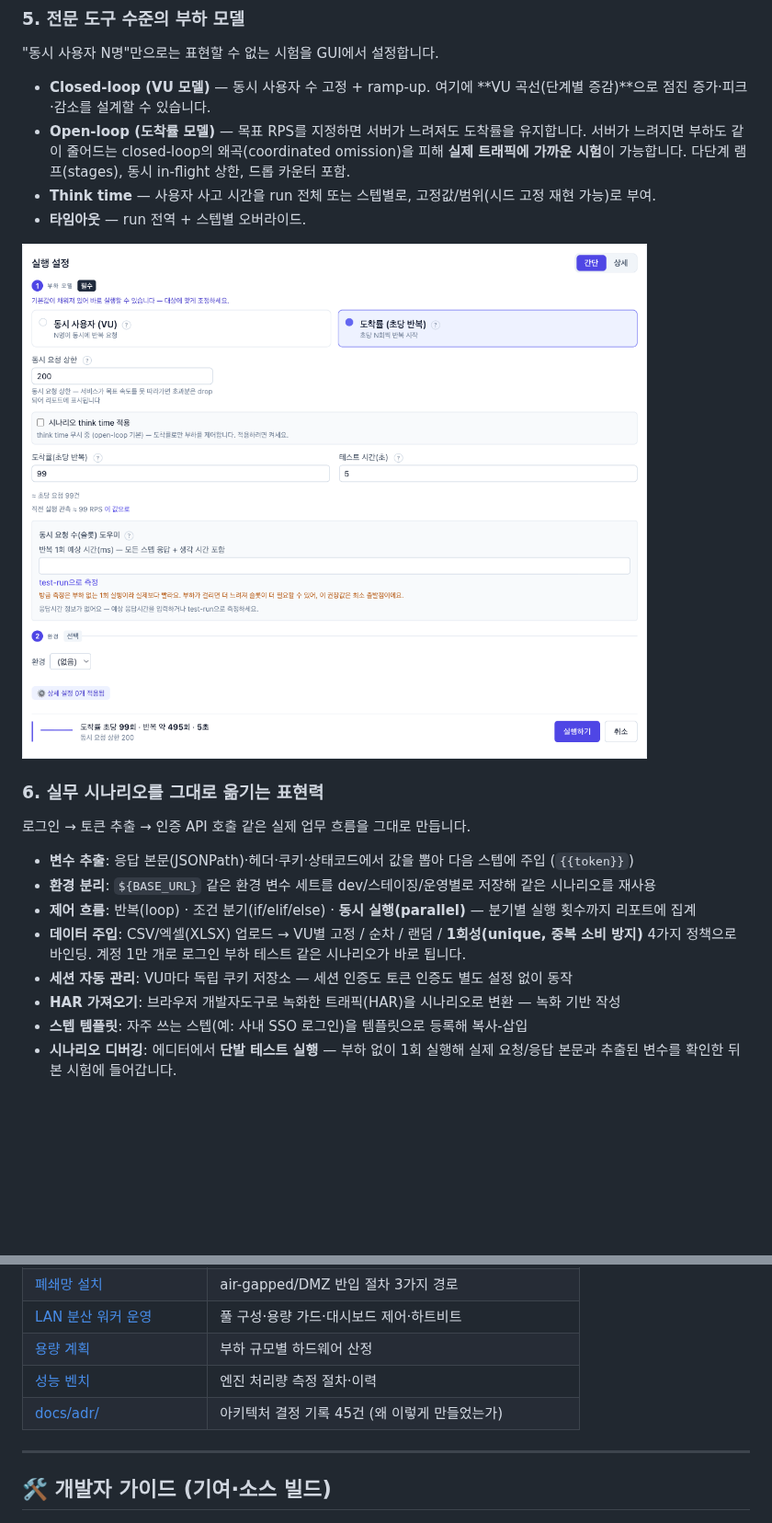
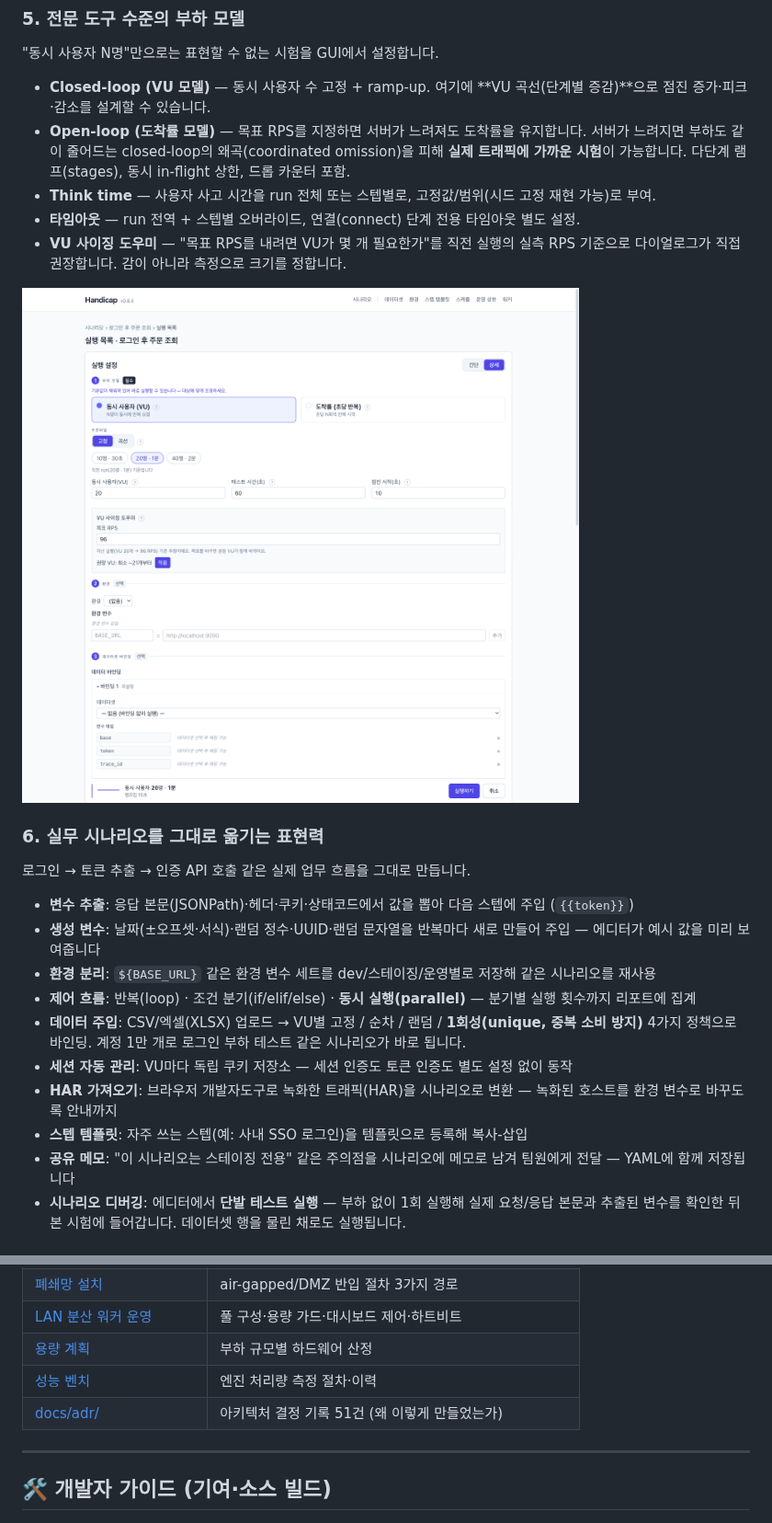
Before and after one commit to SeonggukJeong/handicap, a Markdown page: README.md, 2 parts joined by grey strips. Shown at 92% size. Rendered like a GitHub page; pictures changed too: docs/images/run-dialog.png; blank space fills up the shorter version.

```diff
--- a/README.md
+++ b/README.md
@@ -89,5 +89,6 @@ UI 전체가 한국어입니다. 번역기를 돌린 게 아니라 **한국어
 - **Closed-loop (VU 모델)** — 동시 사용자 수 고정 + ramp-up. 여기에 **VU 곡선(단계별 증감)**으로 점진 증가·피크·감소를 설계할 수 있습니다.
 - **Open-loop (도착률 모델)** — 목표 RPS를 지정하면 서버가 느려져도 도착률을 유지합니다. 서버가 느려지면 부하도 같이 줄어드는 closed-loop의 왜곡(coordinated omission)을 피해 **실제 트래픽에 가까운 시험**이 가능합니다. 다단계 램프(stages), 동시 in-flight 상한, 드롭 카운터 포함.
 - **Think time** — 사용자 사고 시간을 run 전체 또는 스텝별로, 고정값/범위(시드 고정 재현 가능)로 부여.
-- **타임아웃** — run 전역 + 스텝별 오버라이드.
+- **타임아웃** — run 전역 + 스텝별 오버라이드, 연결(connect) 단계 전용 타임아웃 별도 설정.
+- **VU 사이징 도우미** — "목표 RPS를 내려면 VU가 몇 개 필요한가"를 직전 실행의 실측 RPS 기준으로 다이얼로그가 직접 권장합니다. 감이 아니라 측정으로 크기를 정합니다.
 
@@ -98,11 +99,13 @@ UI 전체가 한국어입니다. 번역기를 돌린 게 아니라 **한국어
 로그인 → 토큰 추출 → 인증 API 호출 같은 실제 업무 흐름을 그대로 만듭니다.
 
 - **변수 추출**: 응답 본문(JSONPath)·헤더·쿠키·상태코드에서 값을 뽑아 다음 스텝에 주입 (`{{token}}`)
+- **생성 변수**: 날짜(±오프셋·서식)·랜덤 정수·UUID·랜덤 문자열을 반복마다 새로 만들어 주입 — 에디터가 예시 값을 미리 보여줍니다
 - **환경 분리**: `${BASE_URL}` 같은 환경 변수 세트를 dev/스테이징/운영별로 저장해 같은 시나리오를 재사용
 - **제어 흐름**: 반복(loop) · 조건 분기(if/elif/else) · **동시 실행(parallel)** — 분기별 실행 횟수까지 리포트에 집계
 - **데이터 주입**: CSV/엑셀(XLSX) 업로드 → VU별 고정 / 순차 / 랜덤 / **1회성(unique, 중복 소비 방지)** 4가지 정책으로 바인딩. 계정 1만 개로 로그인 부하 테스트 같은 시나리오가 바로 됩니다.
 - **세션 자동 관리**: VU마다 독립 쿠키 저장소 — 세션 인증도 토큰 인증도 별도 설정 없이 동작
-- **HAR 가져오기**: 브라우저 개발자도구로 녹화한 트래픽(HAR)을 시나리오로 변환 — 녹화 기반 작성
+- **HAR 가져오기**: 브라우저 개발자도구로 녹화한 트래픽(HAR)을 시나리오로 변환 — 녹화된 호스트를 환경 변수로 바꾸도록 안내까지
 - **스텝 템플릿**: 자주 쓰는 스텝(예: 사내 SSO 로그인)을 템플릿으로 등록해 복사-삽입
-- **시나리오 디버깅**: 에디터에서 **단발 테스트 실행** — 부하 없이 1회 실행해 실제 요청/응답 본문과 추출된 변수를 확인한 뒤 본 시험에 들어갑니다.
+- **공유 메모**: "이 시나리오는 스테이징 전용" 같은 주의점을 시나리오에 메모로 남겨 팀원에게 전달 — YAML에 함께 저장됩니다
+- **시나리오 디버깅**: 에디터에서 **단발 테스트 실행** — 부하 없이 1회 실행해 실제 요청/응답 본문과 추출된 변수를 확인한 뒤 본 시험에 들어갑니다. 데이터셋 행을 물린 채로도 실행됩니다.
 
@@ -456,7 +476,7 @@ curl http://127.0.0.1:8080/api/runs/<run_id>    # status·summary(p50/p95/p99·r
 | [LAN 분산 워커 운영](docs/dev/lan-workers.md) | 풀 구성·용량 가드·대시보드 제어·하트비트 |
 | [용량 계획](docs/dev/capacity-planning.md) | 부하 규모별 하드웨어 산정 |
 | [성능 벤치](docs/dev/perf-bench.md) | 엔진 처리량 측정 절차·이력 |
-| [docs/adr/](docs/adr/) | 아키텍처 결정 기록 45건 (왜 이렇게 만들었는가) |
+| [docs/adr/](docs/adr/) | 아키텍처 결정 기록 51건 (왜 이렇게 만들었는가) |
 
 ---
 
```
Also changed, not shown: other parts of README.md (+28 -11 lines), docs/images/compare.png (added), docs/images/editor.png, docs/images/live-run.png (added), docs/images/report.png, docs/images/yaml-view.png.
